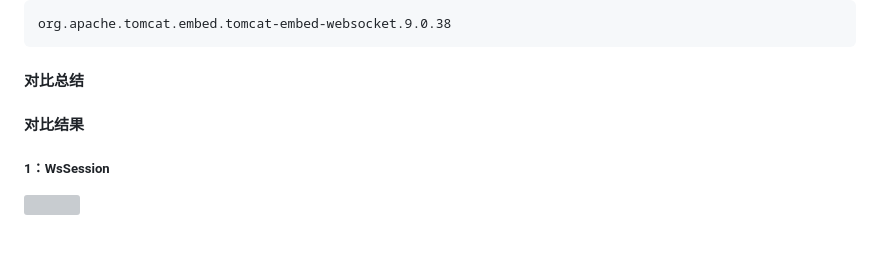
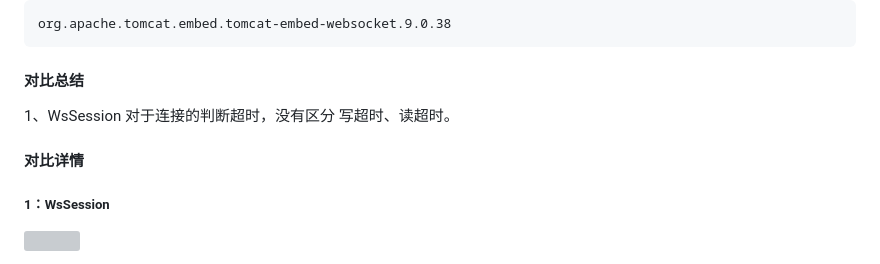
Before and after one commit to YouYouYouYouChe/Documents, a Markdown page: BES/Tomcat嵌入式包对比/核心包对比.md, the part around the change. GitHub-like rendering; grey boxes are pictures that could not be loaded.

Commit message:
vault backup: 2026-04-08 20:48:17

```diff
--- a/BES/Tomcat嵌入式包对比/核心包对比.md
+++ b/BES/Tomcat嵌入式包对比/核心包对比.md
@@ -315,8 +315,10 @@
 
 #### 对比总结
 
+1、WsSession 对于连接的判断超时，没有区分 写超时、读超时。
 
-#### **对比结果**
+
+#### **对比详情**
 
 ##### 1：WsSession
 
```
